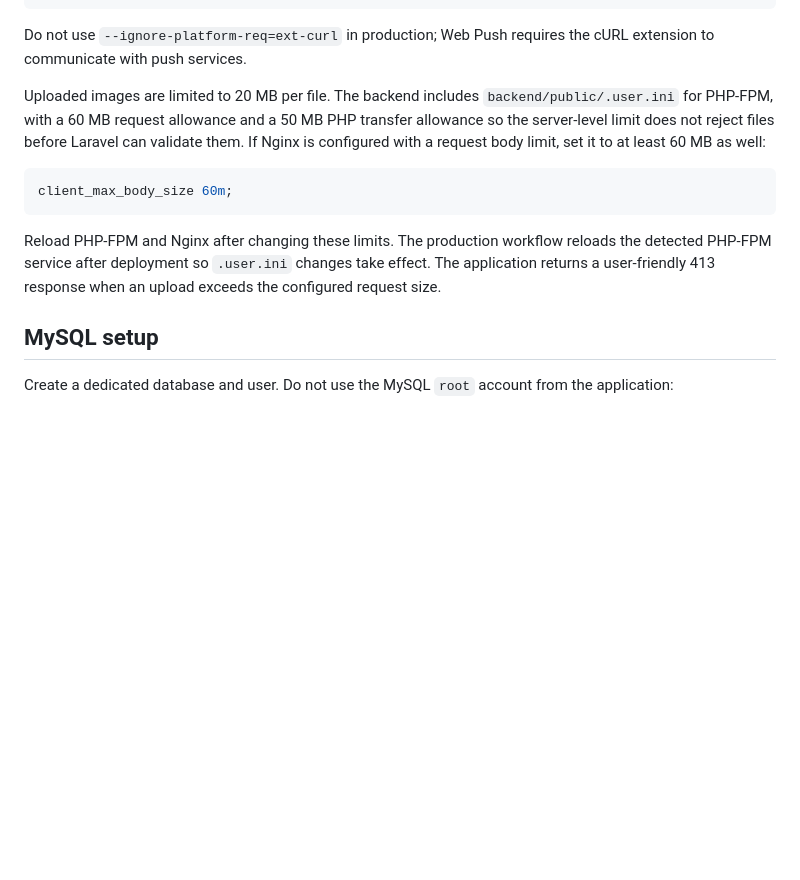
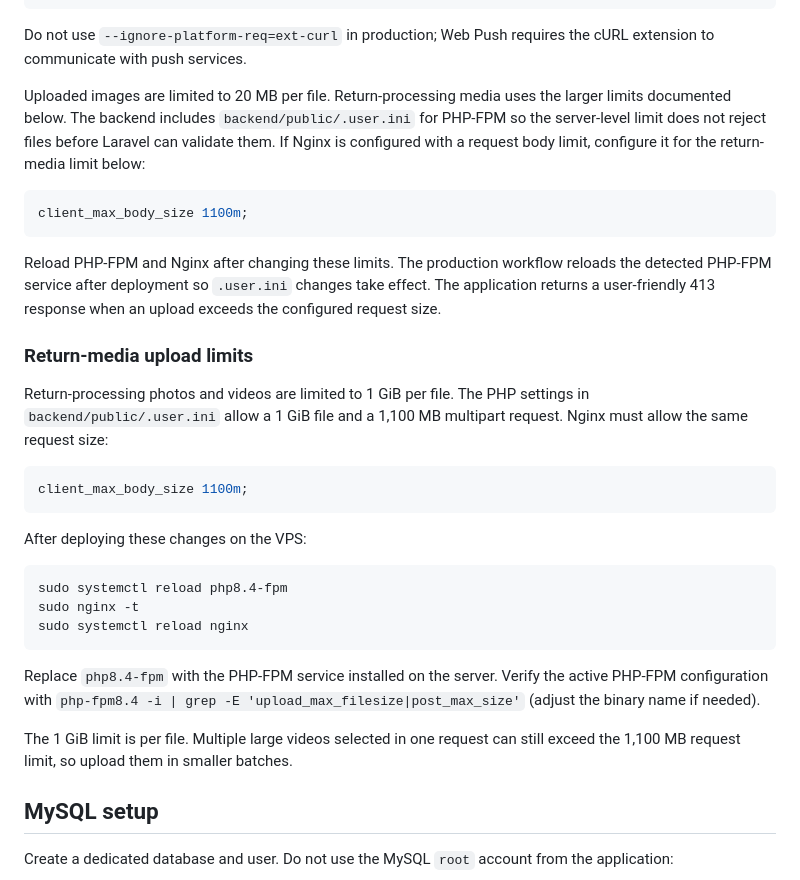
Before and after one commit to k-metra/CLCarHub, a Markdown page: DEPLOYMENT.md, the part around the change. Drawn GitHub-style; blank space fills up the shorter version.

Commit message:
feat: update deployment guide with new return-media upload limits and Nginx configuration

````diff
--- a/DEPLOYMENT.md
+++ b/DEPLOYMENT.md
@@ -79,20 +79,45 @@ composer install --no-dev --optimize-autoloader
 Do not use `--ignore-platform-req=ext-curl` in production; Web Push requires
 the cURL extension to communicate with push services.
 
-Uploaded images are limited to 20 MB per file. The backend includes
-`backend/public/.user.ini` for PHP-FPM, with a 60 MB request allowance and a
-50 MB PHP transfer allowance so the server-level limit does not reject files
-before Laravel can validate them. If Nginx is configured with a request body
-limit, set it to at least 60 MB as well:
+Uploaded images are limited to 20 MB per file. Return-processing media uses the
+larger limits documented below. The backend includes `backend/public/.user.ini`
+for PHP-FPM so the server-level limit does not reject files before Laravel can
+validate them. If Nginx is configured with a request body limit, configure it
+for the return-media limit below:
 
 ```nginx
-client_max_body_size 60m;
+client_max_body_size 1100m;
 ```
 
 Reload PHP-FPM and Nginx after changing these limits. The production workflow
 reloads the detected PHP-FPM service after deployment so `.user.ini` changes
 take effect. The application returns a user-friendly 413 response when an
 upload exceeds the configured request size.
+
+### Return-media upload limits
+
+Return-processing photos and videos are limited to 1 GiB per file. The PHP
+settings in `backend/public/.user.ini` allow a 1 GiB file and a 1,100 MB
+multipart request. Nginx must allow the same request size:
+
+```nginx
+client_max_body_size 1100m;
+```
+
+After deploying these changes on the VPS:
+
+```bash
+sudo systemctl reload php8.4-fpm
+sudo nginx -t
+sudo systemctl reload nginx
+```
+
+Replace `php8.4-fpm` with the PHP-FPM service installed on the server. Verify
+the active PHP-FPM configuration with `php-fpm8.4 -i | grep -E
+'upload_max_filesize|post_max_size'` (adjust the binary name if needed).
+
+The 1 GiB limit is per file. Multiple large videos selected in one request can
+still exceed the 1,100 MB request limit, so upload them in smaller batches.
 
 ## MySQL setup
 
````
